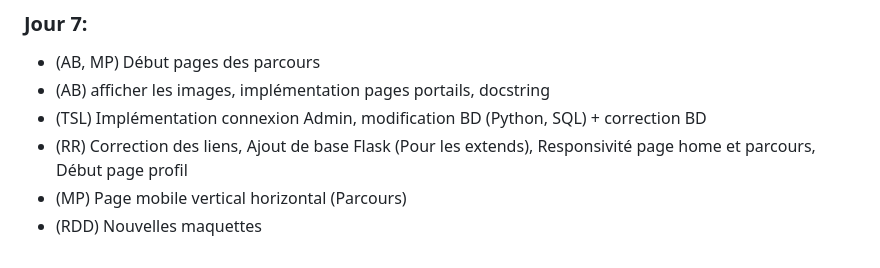
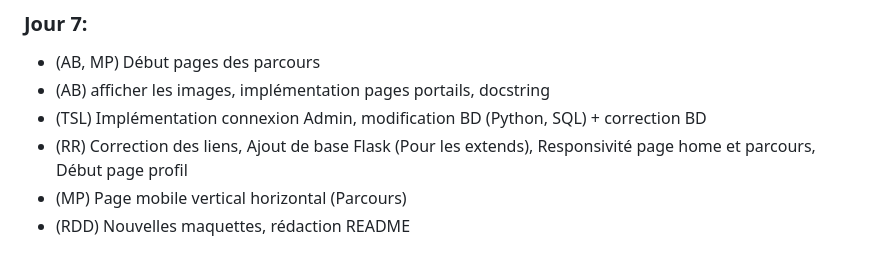
Before and after one commit to RolandRKT/SAE-3.05, a Markdown page: README.md, the part around the change. Rendered like a GitHub page.

```diff
--- a/README.md
+++ b/README.md
@@ -97,4 +97,4 @@ Thibault SAINT-LÉGER
   - (TSL) Implémentation connexion Admin, modification BD (Python, SQL) + correction BD
   - (RR) Correction des liens, Ajout de base Flask (Pour les extends), Responsivité page home et parcours, Début page profil
   - (MP) Page mobile vertical horizontal (Parcours)
-  - (RDD) Nouvelles maquettes
+  - (RDD) Nouvelles maquettes, rédaction README
```
